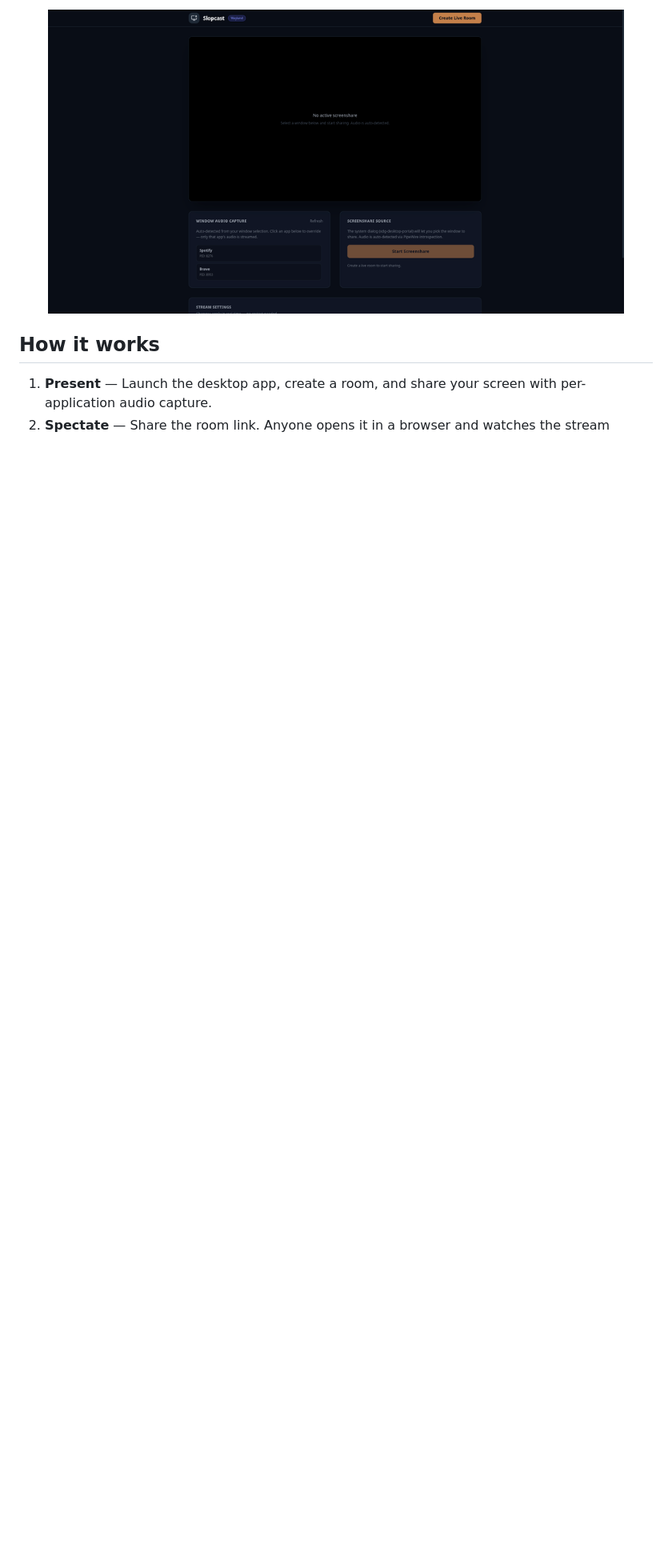
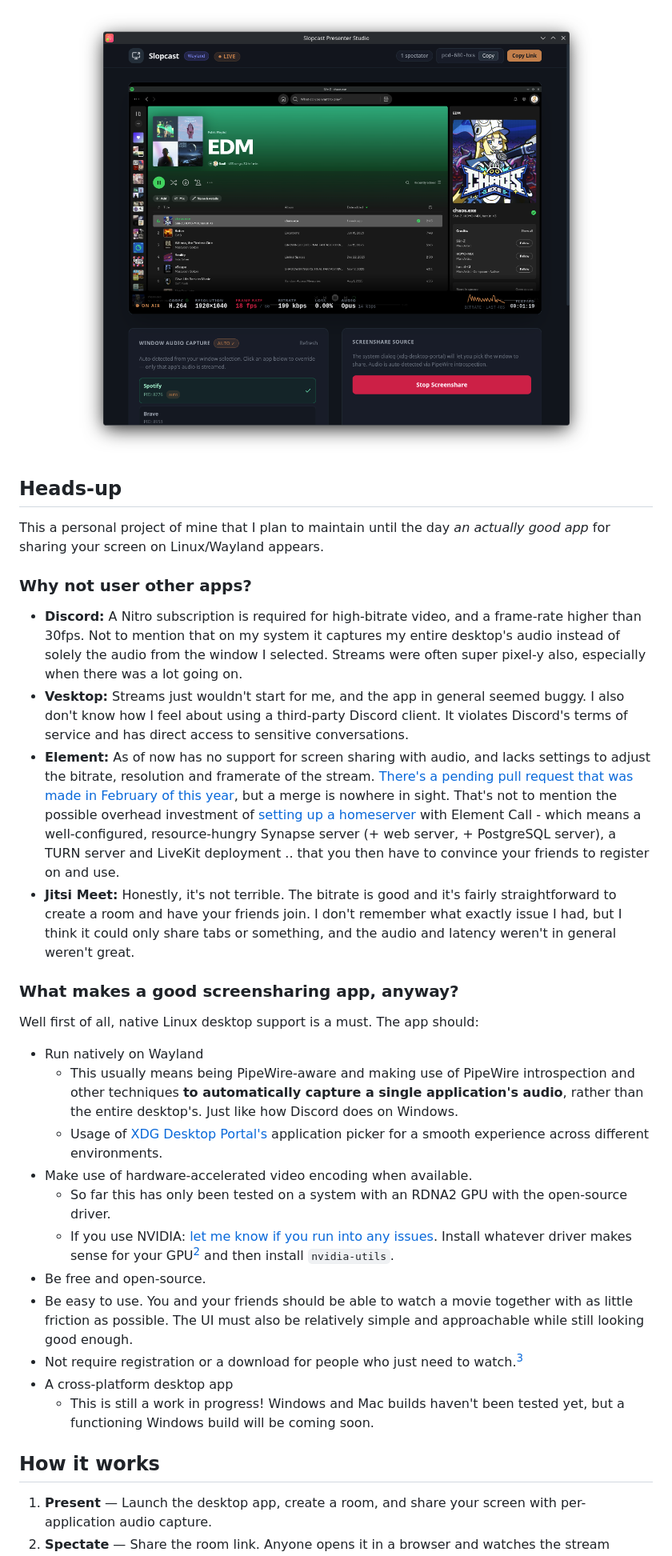
Before and after one commit to Baysul/slopcast, a Markdown page: README.md, the part around one of its changes. Shown at 80% size. GitHub-like rendering; pictures changed too: screenshot.png; blank space fills up the shorter version.

Commit message:
docs: update README with more information & update the screenshot

```diff
--- a/README.md
+++ b/README.md
@@ -9,6 +9,33 @@ Room-based screen and audio sharing — present from the desktop app, spectate f
 <p align="center">
   <img src="screenshot.png" alt="Slopcast screenshot" width="720">
 </p>
+
+## Heads-up
+
+This a personal project of mine that I plan to maintain until the day *an actually good app* for sharing your screen on Linux/Wayland appears.
+
+### Why not user other apps?
+- **Discord:** A Nitro subscription is required for high-bitrate video, and a frame-rate higher than 30fps. Not to mention that on my system it captures my entire desktop's audio instead of solely the audio from the window I selected. Streams were often super pixel-y also, especially when there was a lot going on.
+- **Vesktop:** Streams just wouldn't start for me, and the app in general seemed buggy. I also don't know how I feel about using a third-party Discord client. It violates Discord's terms of service and has direct access to sensitive conversations.
+- **Element:** As of now has no support for screen sharing with audio, and lacks settings to adjust the bitrate, resolution and framerate of the stream. [There's a pending pull request that was made in February of this year](https://github.com/element-hq/element-call/pull/3736#issuecomment-4845070478), but a merge is nowhere in sight. That's not to mention the possible overhead investment of [setting up a homeserver](https://element-hq.github.io/synapse/latest/welcome_and_overview.html) with Element Call - which means a well-configured, resource-hungry Synapse server (+ web server, + PostgreSQL server), a TURN server and LiveKit deployment .. that you then have to convince your friends to register on and use.
+- **Jitsi Meet:** Honestly, it's not terrible. The bitrate is good and it's fairly straightforward to create a room and have your friends join. I don't remember what exactly issue I had, but I think it could only share tabs or something, and the audio and latency weren't in general weren't great.
+
+### What makes a good screensharing app, anyway?
+
+Well first of all, native Linux desktop support is a must. The app should:
+- Run natively on Wayland
+  - This usually means being PipeWire-aware and making use of PipeWire introspection and other techniques **to automatically capture a single application's audio**, rather than the entire desktop's. Just like how Discord does on Windows.
+  - Usage of [XDG Desktop Portal's](https://docs.flatpak.org/en/latest/desktop-integration.html#portals) application picker for a smooth experience across different environments.
+- Make use of hardware-accelerated video encoding when available.
+  - So far this has only been tested on a system with an RDNA2 GPU with the open-source driver.
+  - If you use NVIDIA: [let me know if you run into any issues](https://github.com/Baysul/slopcast/issues). Install whatever driver makes sense for your GPU[^3] and then install `nvidia-utils`.
+- Be free and open-source.
+- Be easy to use. You and your friends should be able to watch a movie together with as little friction as possible. The UI must also be relatively simple and approachable while still looking good enough.
+- Not require registration or a download for people who just need to watch.[^2]
+- A cross-platform desktop app
+  - This is still a work in progress! Windows and Mac builds haven't been tested yet, but a functioning Windows build will be coming soon.
+###
+
 
 ## How it works
 
```
Also changed, not shown: other parts of README.md (+32 -2 lines).
